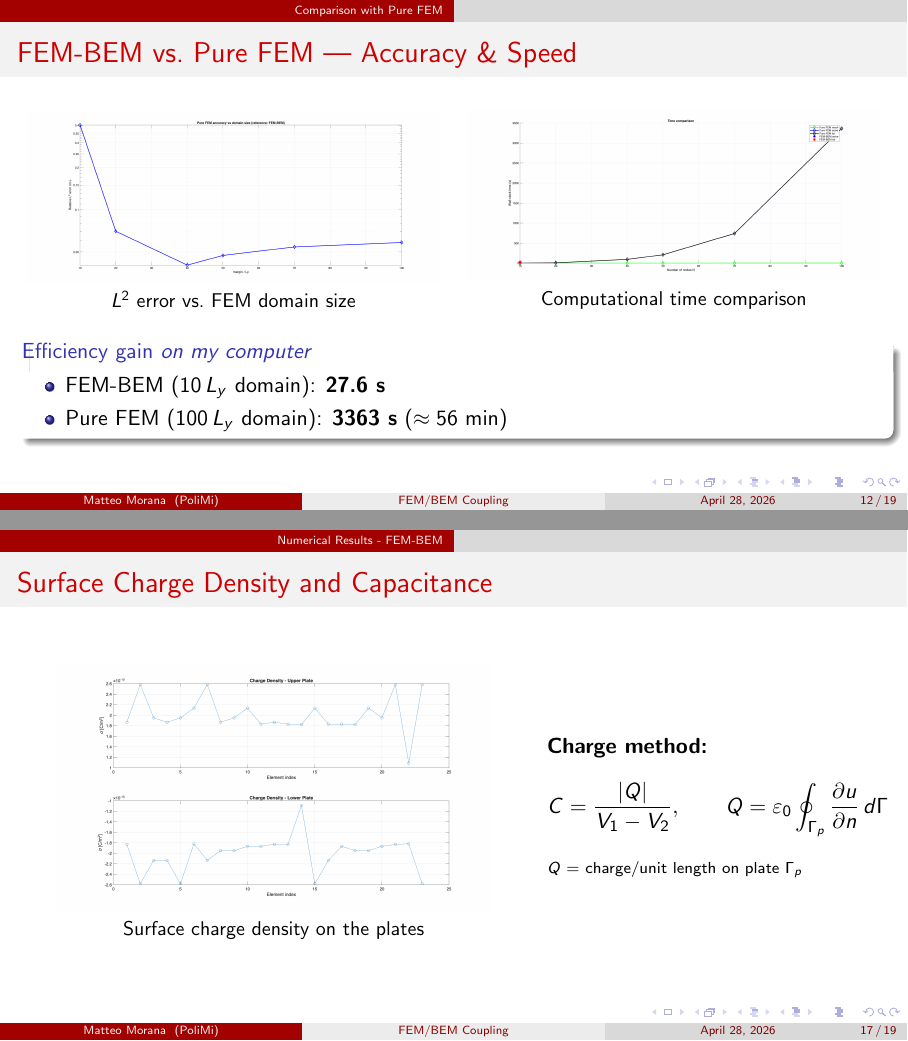
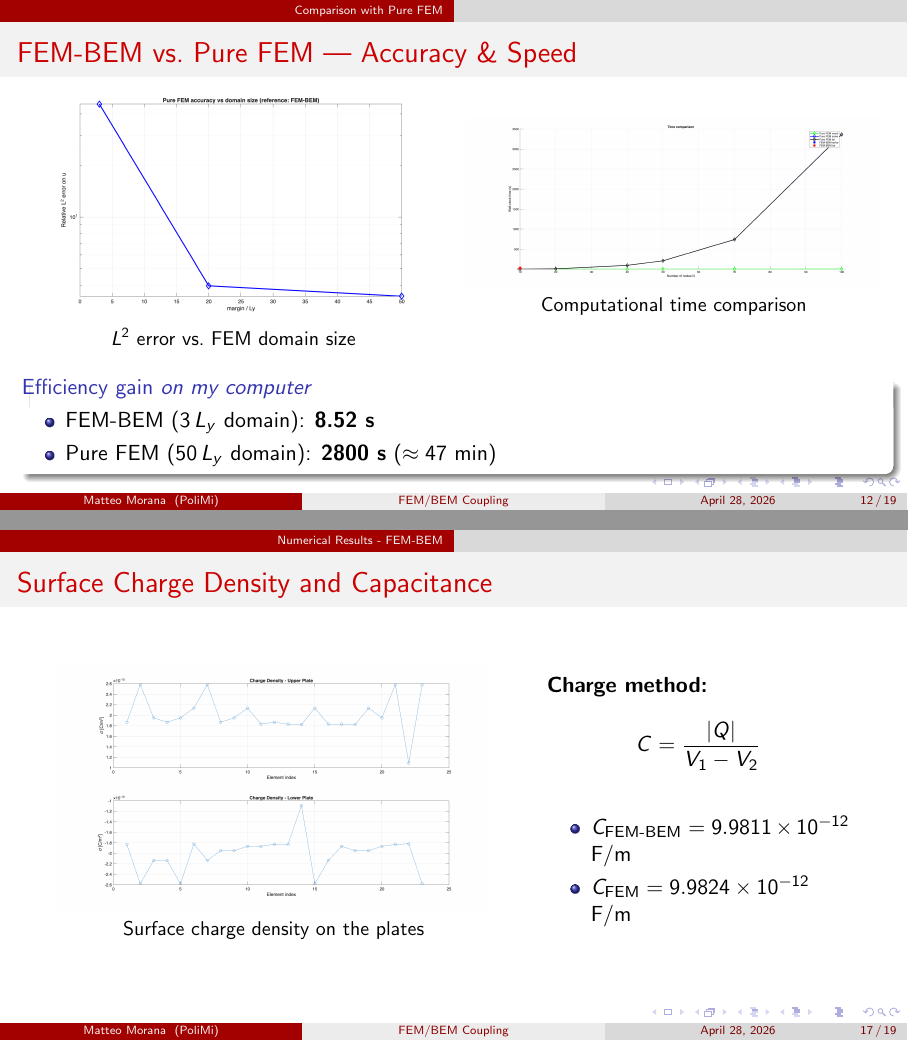
Before and after one commit to Michelino21/PROJECT_FEM_BEM, LaTeX slides (Documentation/LaTeX_code/presentation.tex): pages 12 and 17 of 19, joined at a grey line. Compiled offline with pdfLaTeX.

Commit message:
Updates from Overleaf

```diff
--- a/Documentation/LaTeX_code/presentation.tex
+++ b/Documentation/LaTeX_code/presentation.tex
@@ -390,7 +390,7 @@
   \begin{columns}
     \begin{column}{0.48\textwidth}
       \centering
-      \includegraphics[width=\linewidth]{Documentation/runs/mesh_0020/margin_10/png/L2_norm.png}\\
+      \includegraphics[width=\linewidth]{Documentation/runs/mesh_0050/margin_3/png/L2_norm.png}\\
       \small $L^2$ error vs.\ FEM domain size
     \end{column}
     \begin{column}{0.48\textwidth}
@@ -403,8 +403,8 @@
   \medskip
   \begin{block}{Efficiency gain \textit{on my computer}}
     \begin{itemize}
-      \item FEM-BEM ($10\,L_y$ domain): \textbf{27.6 s}
-      \item Pure FEM ($100\,L_y$ domain): \textbf{3363 s} ($\approx 56$ min)
+      \item FEM-BEM ($3\,L_y$ domain): \textbf{8.52 s}
+      \item Pure FEM ($50\,L_y$ domain): \textbf{2800 s} ($\approx 47$ min)
     \end{itemize}
   \end{block}
 
@@ -521,12 +521,15 @@
       \small Surface charge density on the plates
     \end{column}
     \begin{column}{0.35\textwidth}
+\textbf{Charge method:}
+    \[
+    C = \frac{|Q|}{V_1 - V_2}
+    \]
+    \begin{itemize}
+        \item $C_{\text{FEM-BEM}} = 9.9811 \times 10^{-12}$ F/m
+        \item $C_{\text{FEM}} = 9.9824 \times 10^{-12}$ F/m
+    \end{itemize}
 
-    \textbf{Charge method:}
-    \[
-    C = \frac{|Q|}{V_1 - V_2}, \qquad Q = \varepsilon_0 \oint_{\Gamma_p} \frac{\partial u}{\partial n} \, d\Gamma
-    \]
-    {\scriptsize $Q$ = charge/unit length on plate $\Gamma_p$}
     \end{column}
 
   \end{columns}
```
